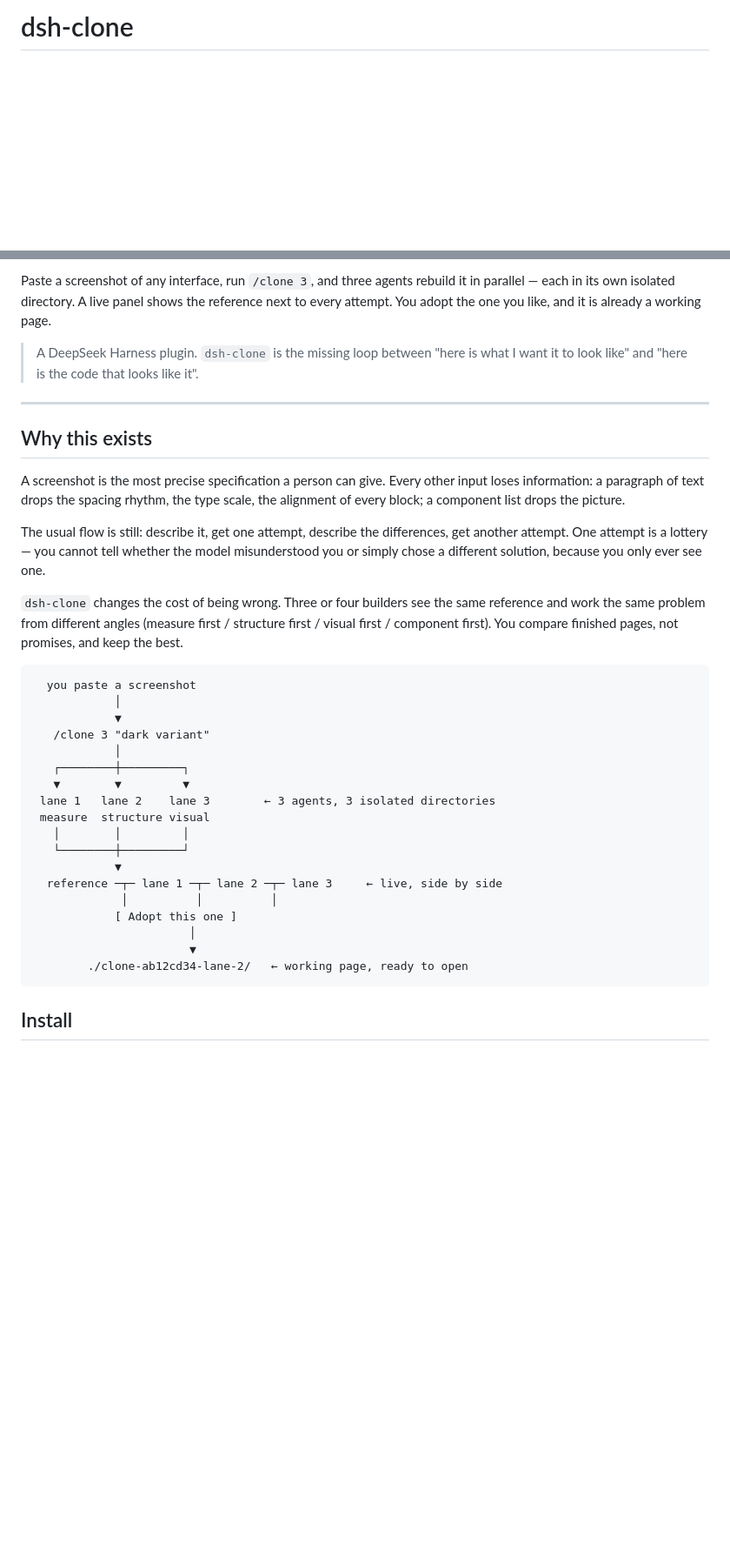
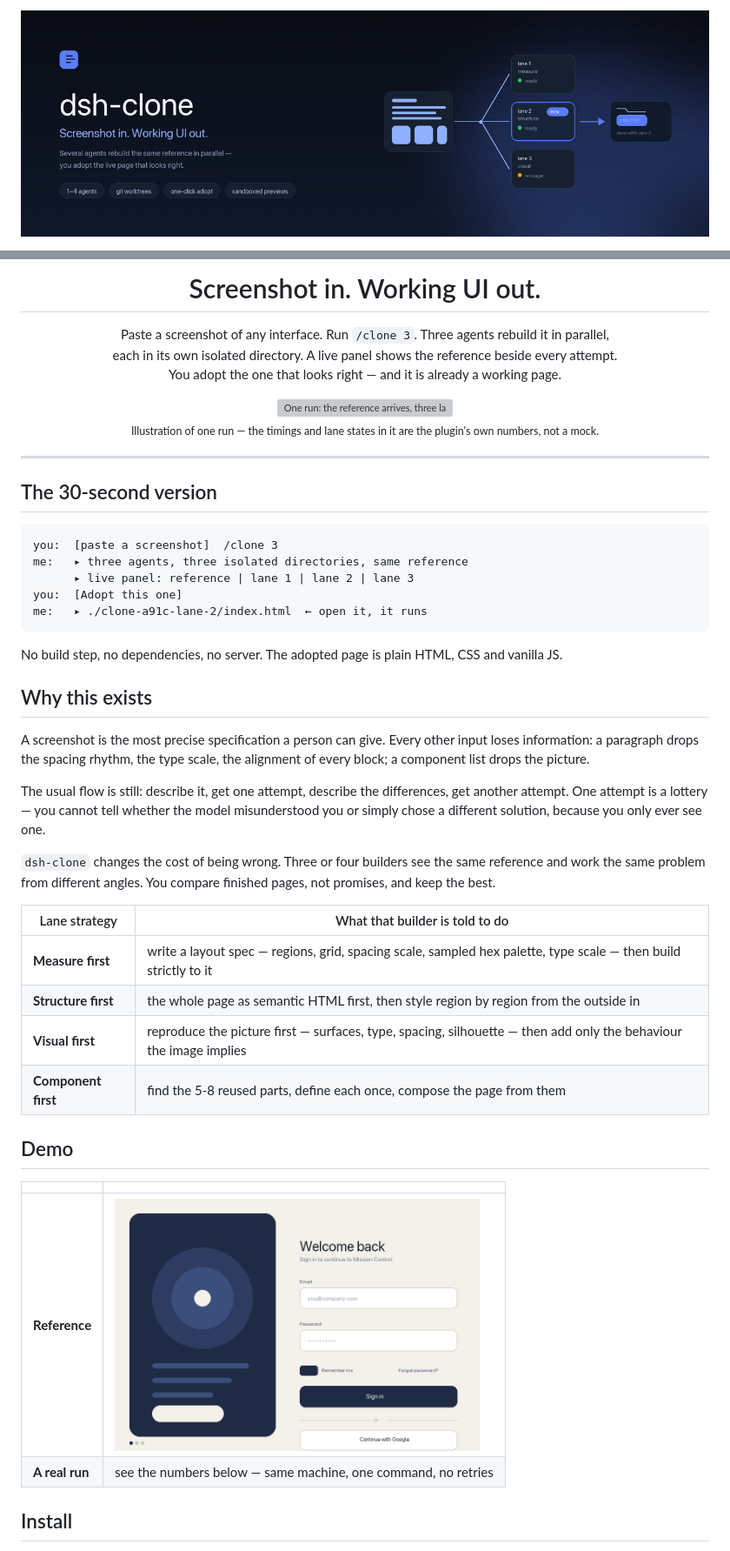
Before and after one commit to egorfedorov/dsh-clone, a Markdown page: README.md, 2 parts joined by grey strips. Shown at 87% size. Rendered like a GitHub page; pictures changed too: docs/assets/hero.png (added), docs/assets/reference.png (added); blank space fills up the shorter version; grey boxes are pictures that could not be loaded.

````diff
--- a/README.md
+++ b/README.md
@@ -1,2 +1,4 @@
-# dsh-clone
+<p align="center">
+  <img src="docs/assets/hero.png" alt="dsh-clone — screenshot in, working UI out" width="100%">
+</p>
 
@@ -4,35 +11,51 @@
 
-Paste a screenshot of any interface, run `/clone 3`, and three agents rebuild it in parallel — each in its own isolated directory. A live panel shows the reference next to every attempt. You adopt the one you like, and it is already a working page.
+<h1 align="center">Screenshot in. Working UI out.</h1>
 
-> A DeepSeek Harness plugin. `dsh-clone` is the missing loop between "here is what I want it to look like" and "here is the code that looks like it".
+<p align="center">
+  Paste a screenshot of any interface. Run <code>/clone 3</code>. Three agents rebuild it in parallel,<br>
+  each in its own isolated directory. A live panel shows the reference beside every attempt.<br>
+  You adopt the one that looks right — and it is already a working page.
+</p>
+
+<p align="center">
+  <img src="docs/assets/demo.gif" alt="One run: the reference arrives, three lanes build in parallel, one is adopted into the workspace" width="100%">
+  <br>
+  <sub>Illustration of one run — the timings and lane states in it are the plugin's own numbers, not a mock.</sub>
+</p>
 
 ---
 
+## The 30-second version
+
+```
+you:  [paste a screenshot]  /clone 3
+me:   ▸ three agents, three isolated directories, same reference
+      ▸ live panel: reference | lane 1 | lane 2 | lane 3
+you:  [Adopt this one]
+me:   ▸ ./clone-a91c-lane-2/index.html  ← open it, it runs
+```
+
+No build step, no dependencies, no server. The adopted page is plain HTML, CSS and vanilla JS.
+
 ## Why this exists
 
-A screenshot is the most precise specification a person can give. Every other input loses information: a paragraph of text drops the spacing rhythm, the type scale, the alignment of every block; a component list drops the picture.
+A screenshot is the most precise specification a person can give. Every other input loses information: a paragraph drops the spacing rhythm, the type scale, the alignment of every block; a component list drops the picture.
 
 The usual flow is still: describe it, get one attempt, describe the differences, get another attempt. One attempt is a lottery — you cannot tell whether the model misunderstood you or simply chose a different solution, because you only ever see one.
 
-`dsh-clone` changes the cost of being wrong. Three or four builders see the same reference and work the same problem from different angles (measure first / structure first / visual first / component first). You compare finished pages, not promises, and keep the best.
+`dsh-clone` changes the cost of being wrong. Three or four builders see the same reference and work the same problem from different angles. You compare finished pages, not promises, and keep the best.
 
-```
-  you paste a screenshot
-            │
-            ▼
-   /clone 3 "dark variant"
-            │
-   ┌────────┼─────────┐
-   ▼        ▼         ▼
- lane 1   lane 2    lane 3        ← 3 agents, 3 isolated directories
- measure  structure visual
-   │        │         │
-   └────────┼─────────┘
-            ▼
-  reference ─┬─ lane 1 ─┬─ lane 2 ─┬─ lane 3     ← live, side by side
-             │          │          │
-            [ Adopt this one ]
-                       │
-                       ▼
-        ./clone-ab12cd34-lane-2/   ← working page, ready to open
-```
+| Lane strategy | What that builder is told to do |
+|---|---|
+| **Measure first** | write a layout spec — regions, grid, spacing scale, sampled hex palette, type scale — then build strictly to it |
+| **Structure first** | the whole page as semantic HTML first, then style region by region from the outside in |
+| **Visual first** | reproduce the picture first — surfaces, type, spacing, silhouette — then add only the behaviour the image implies |
+| **Component first** | find the 5-8 reused parts, define each once, compose the page from them |
+
+## Demo
+
+| | |
+|---|---|
+| **Reference** | <img src="docs/assets/reference.png" alt="reference dashboard" width="420"> |
+| **A real run** | see the numbers below — same machine, one command, no retries |
+
````
Also changed, not shown: other parts of README.md (+32 -18 lines), 8 other files.
